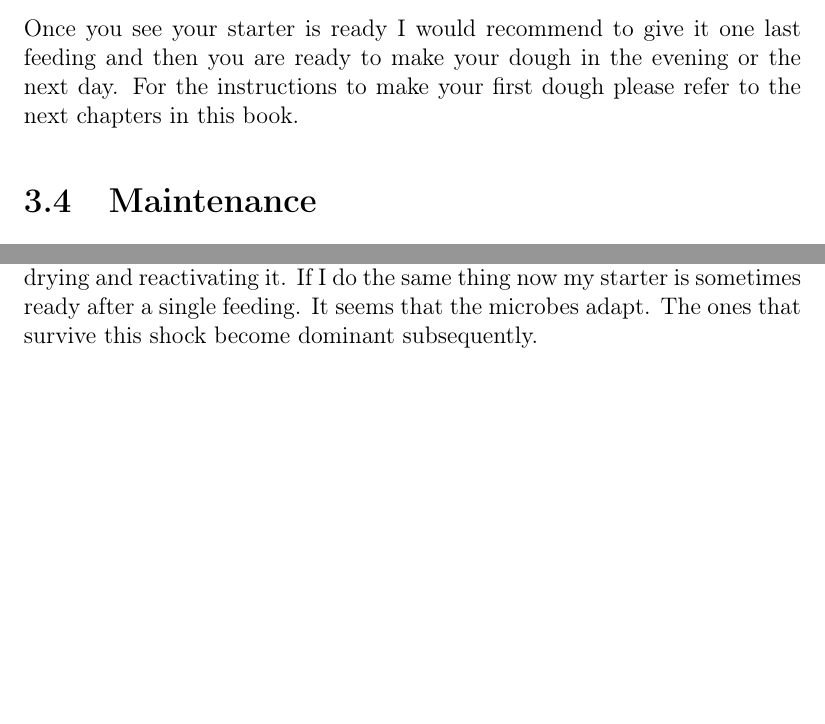
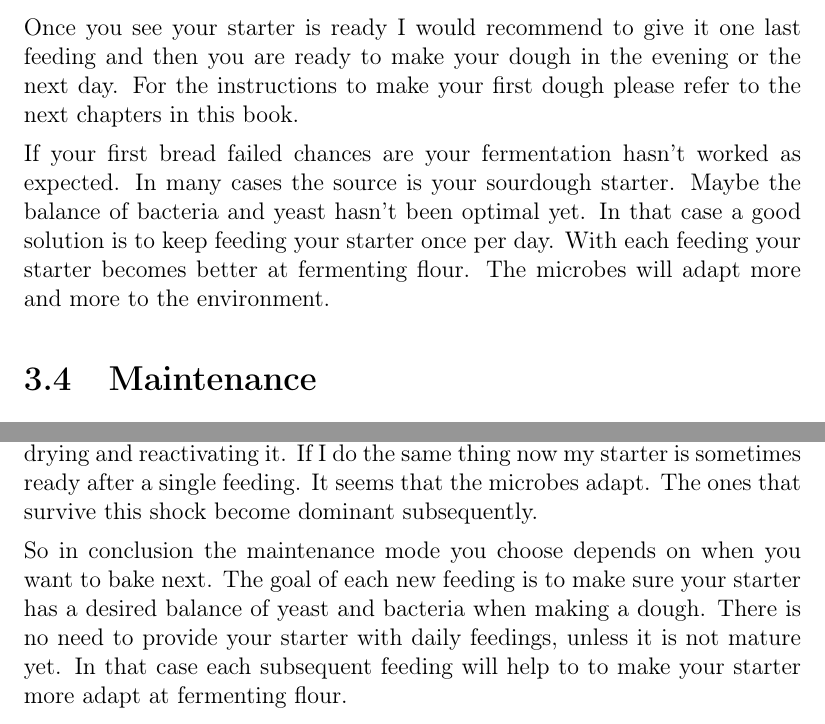
Before and after one commit to hendricius/the-sourdough-framework, a LaTeX thesis (book/book.tex, which reads book/sourdough-starter/sourdough-starter.tex): two parts of pages 37 and 39 of 80, joined at a grey line, cut so that both start at the same text, the shorter picture padded with empty space. Compiled offline with pdfLaTeX.

Commit message:
Add conclusions

```diff
--- a/book/sourdough-starter/sourdough-starter.tex
+++ b/book/sourdough-starter/sourdough-starter.tex
@@ -277,6 +277,13 @@ one last feeding and then you are ready to make your dough in the
 evening or the next day. For the instructions to make your
 first dough please refer to the next chapters in this book.
 
+If your first bread failed chances are your fermentation hasn't
+worked as expected. In many cases the source is your sourdough starter. Maybe
+the balance of bacteria and yeast hasn't been optimal yet. In that case a good
+solution is to keep feeding your starter once per day. With each feeding your
+starter becomes better at fermenting flour. The microbes will adapt more and
+more to the environment.
+
 \section{Maintenance}
 
 You have made your sourdough starter and your first bread. How do you perform
@@ -375,3 +382,10 @@ Initially it would take 3 days or so for my starter to become alive again
 after drying and reactivating it. If I do the same thing now my starter is
 sometimes ready after a single feeding. It seems that the microbes adapt. The ones
 that survive this shock become dominant subsequently.
+
+So in conclusion the maintenance mode you choose depends on when you want to bake next.
+The goal of each new feeding is to make sure your starter
+has a desired balance of yeast and bacteria when making a dough. There is no need to provide your
+starter with daily feedings, unless it is not mature yet. In that case each
+subsequent feeding will help to to make your starter more adapt at fermenting
+flour.
```
